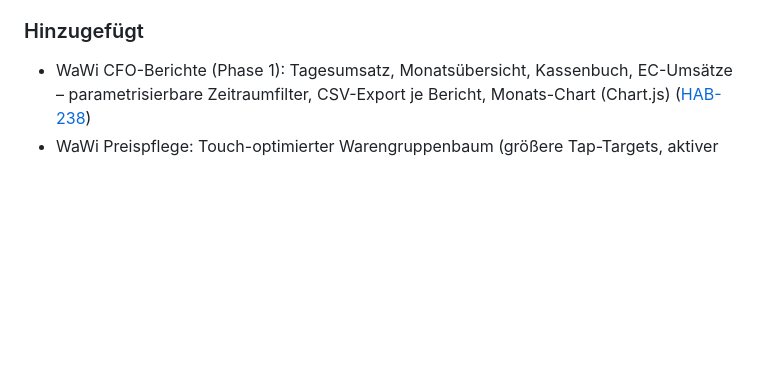
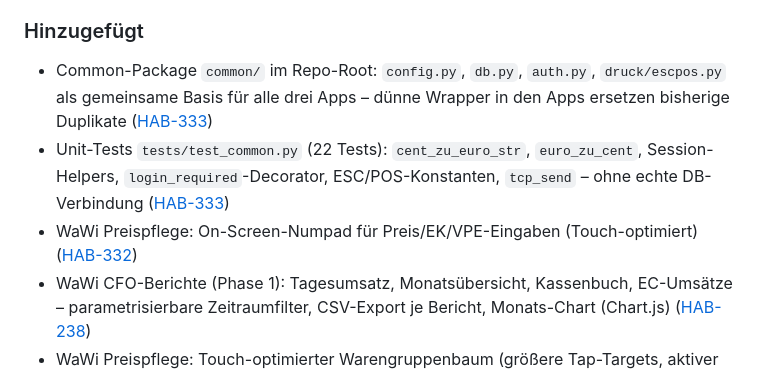
Before and after one commit to molymp/cao-xt, a Markdown page: CHANGELOG.md, the part around the change. GitHub-like rendering; blank space fills up the shorter version.

```diff
--- a/CHANGELOG.md
+++ b/CHANGELOG.md
@@ -19,6 +19,9 @@ Format basiert auf [Keep a Changelog](https://keepachangelog.com/de/1.0.0/).
 - WaWi Preispflege: Artikelfilter erweitert – zeigt jetzt alle aktiven Artikel (Normal, Frei, Stückliste) statt nur Normalartikel; neue Typ-Spalte; Faktor zeigt „–" wenn VK5 oder EK = 0 ([HAB-293](/HAB/issues/HAB-293))
 
 ### Hinzugefügt
+- Common-Package `common/` im Repo-Root: `config.py`, `db.py`, `auth.py`, `druck/escpos.py` als gemeinsame Basis für alle drei Apps – dünne Wrapper in den Apps ersetzen bisherige Duplikate ([HAB-333](/HAB/issues/HAB-333))
+- Unit-Tests `tests/test_common.py` (22 Tests): `cent_zu_euro_str`, `euro_zu_cent`, Session-Helpers, `login_required`-Decorator, ESC/POS-Konstanten, `tcp_send` – ohne echte DB-Verbindung ([HAB-333](/HAB/issues/HAB-333))
+- WaWi Preispflege: On-Screen-Numpad für Preis/EK/VPE-Eingaben (Touch-optimiert) ([HAB-332](/HAB/issues/HAB-332))
 - WaWi CFO-Berichte (Phase 1): Tagesumsatz, Monatsübersicht, Kassenbuch, EC-Umsätze – parametrisierbare Zeitraumfilter, CSV-Export je Bericht, Monats-Chart (Chart.js) ([HAB-238](/HAB/issues/HAB-238))
 - WaWi Preispflege: Touch-optimierter Warengruppenbaum (größere Tap-Targets, aktiver Zustand) und verbessertes Anpassen-Panel für Touch-Bedienung ([HAB-280](/HAB/issues/HAB-280))
 - WaWi Preispflege-Tabelle: Alle Normalartikel mit EK / VK5 (Brutto) / Marge auf einen Blick; VK5 inline editierbar, Filter nach Warengruppe, Sortierung nach Marge, Rot-Markierung bei Marge < 10 % ([HAB-235](/HAB/issues/HAB-235))
```
Also changed, not shown: DECISIONS.md (+11 -0 lines).
